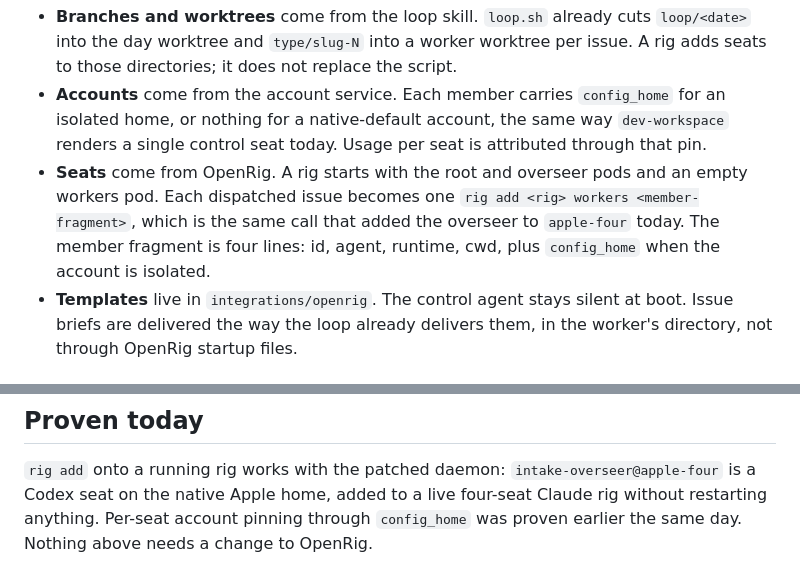
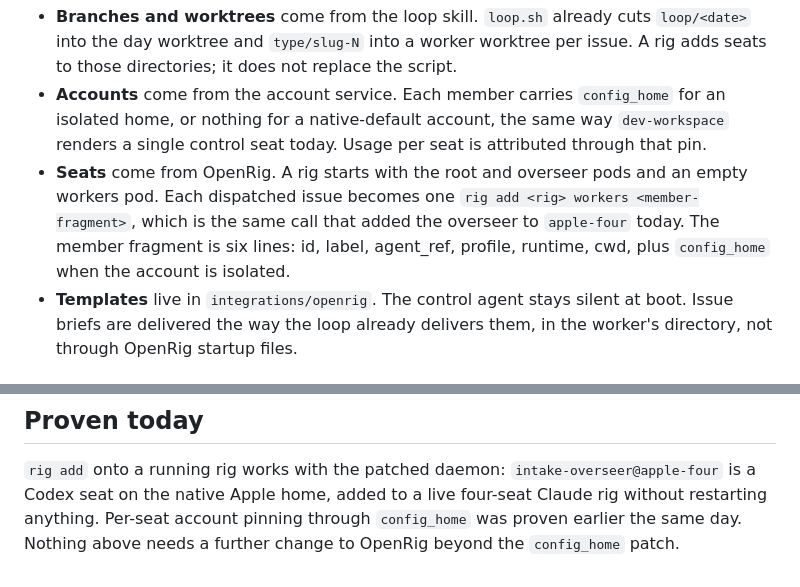
Before and after one commit to raulduk3/raspy-dev, a Markdown page: docs/rig-working-branches.md, 2 parts joined by grey strips. Rendered like a GitHub page.

```diff
--- a/docs/rig-working-branches.md
+++ b/docs/rig-working-branches.md
@@ -40,8 +40,8 @@ gating both writing and review.
 - **Seats** come from OpenRig. A rig starts with the root and overseer pods and an
   empty workers pod. Each dispatched issue becomes one `rig add <rig> workers
   <member-fragment>`, which is the same call that added the overseer to
-  `apple-four` today. The member fragment is four lines: id, agent, runtime, cwd,
-  plus `config_home` when the account is isolated.
+  `apple-four` today. The member fragment is six lines: id, label, agent_ref, profile,
+  runtime, cwd, plus `config_home` when the account is isolated.
 - **Templates** live in `integrations/openrig`. The control agent stays silent at
   boot. Issue briefs are delivered the way the loop already delivers them, in the
   worker's directory, not through OpenRig startup files.
@@ -72,4 +72,4 @@ gating both writing and review.
 `rig add` onto a running rig works with the patched daemon: `intake-overseer@apple-four`
 is a Codex seat on the native Apple home, added to a live four-seat Claude rig
 without restarting anything. Per-seat account pinning through `config_home` was
-proven earlier the same day. Nothing above needs a change to OpenRig.
+proven earlier the same day. Nothing above needs a further change to OpenRig beyond the `config_home` patch.
```
Also changed, not shown: docs/pi-container-integration.md (+2 -0 lines), docs/pi-transition.md (+36 -12 lines).
